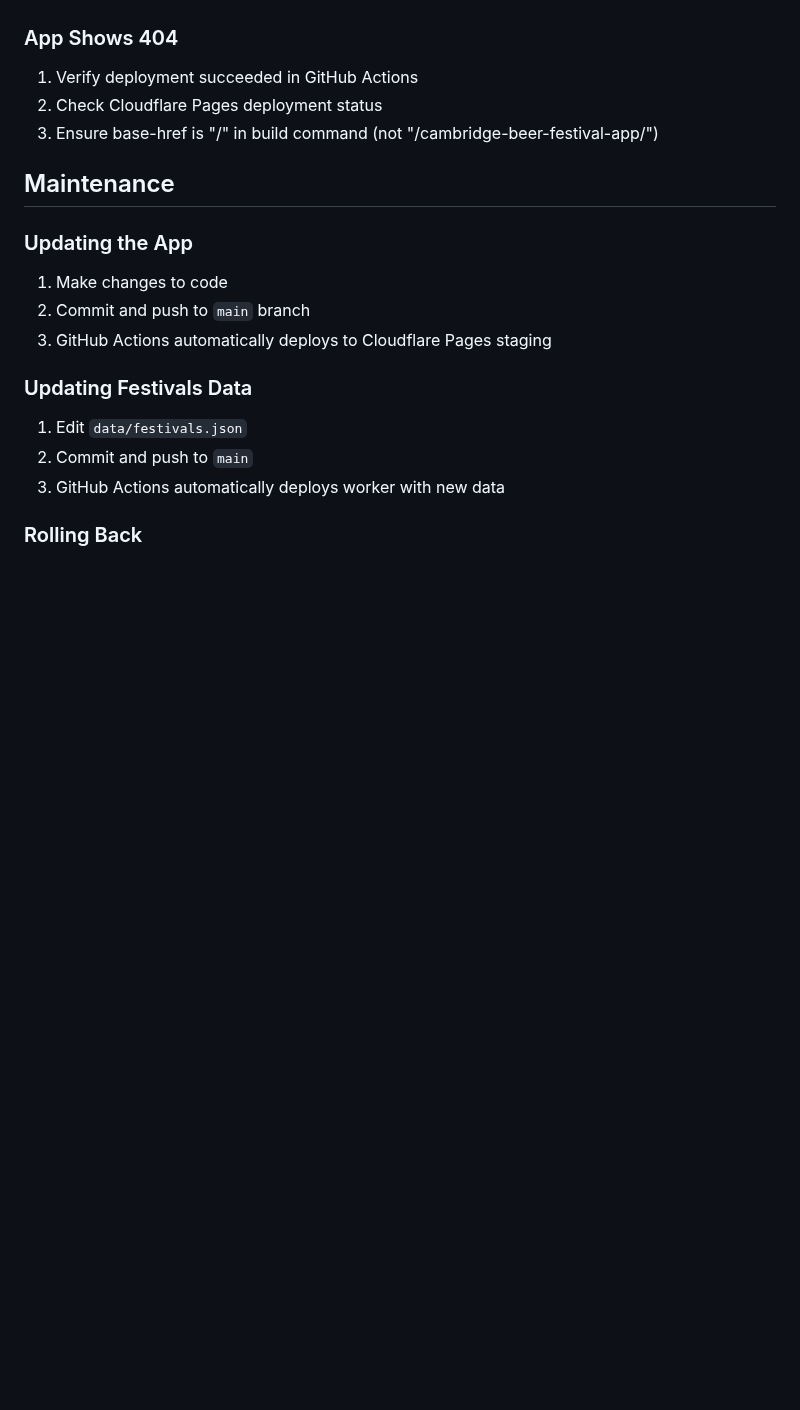
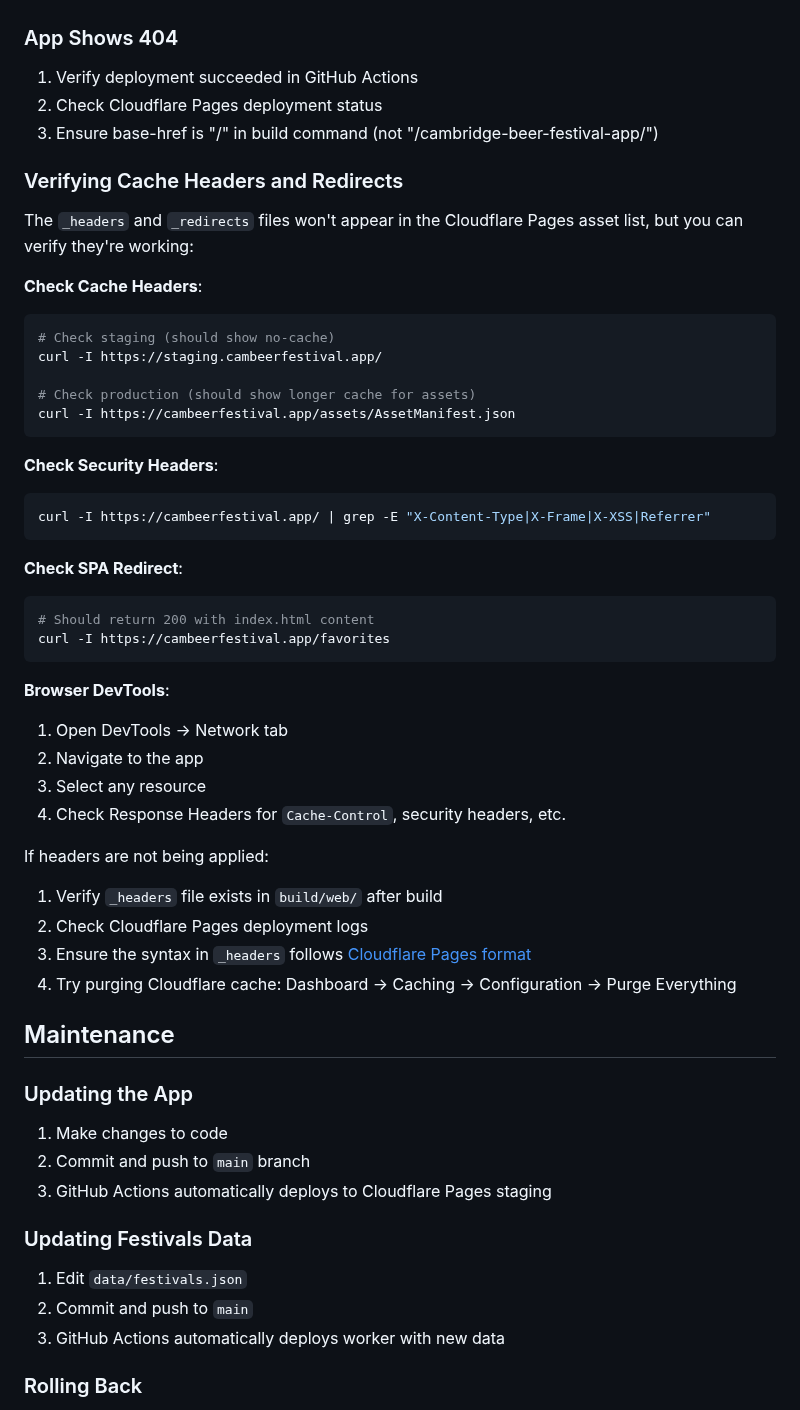
Before and after one commit to richardthe3rd/cambridge-beer-festival-app, a Markdown page: docs/CLOUDFLARE_PAGES_SETUP.md, the part around one of its changes. Rendered like a GitHub page; blank space fills up the shorter version.

Commit message:
Document _headers and _redirects configuration and verification
Co-authored-by: richardthe3rd <573334+richardthe3rd@users.noreply.github.com>

````diff
--- a/docs/CLOUDFLARE_PAGES_SETUP.md
+++ b/docs/CLOUDFLARE_PAGES_SETUP.md
@@ -380,6 +410,42 @@ If you see CORS errors in browser console:
 2. Check Cloudflare Pages deployment status
 3. Ensure base-href is "/" in build command (not "/cambridge-beer-festival-app/")
 
+### Verifying Cache Headers and Redirects
+
+The `_headers` and `_redirects` files won't appear in the Cloudflare Pages asset list, but you can verify they're working:
+
+**Check Cache Headers**:
+```bash
+# Check staging (should show no-cache)
+curl -I https://staging.cambeerfestival.app/
+
+# Check production (should show longer cache for assets)
+curl -I https://cambeerfestival.app/assets/AssetManifest.json
+```
+
+**Check Security Headers**:
+```bash
+curl -I https://cambeerfestival.app/ | grep -E "X-Content-Type|X-Frame|X-XSS|Referrer"
+```
+
+**Check SPA Redirect**:
+```bash
+# Should return 200 with index.html content
+curl -I https://cambeerfestival.app/favorites
+```
+
+**Browser DevTools**:
+1. Open DevTools → Network tab
+2. Navigate to the app
+3. Select any resource
+4. Check Response Headers for `Cache-Control`, security headers, etc.
+
+If headers are not being applied:
+1. Verify `_headers` file exists in `build/web/` after build
+2. Check Cloudflare Pages deployment logs
+3. Ensure the syntax in `_headers` follows [Cloudflare Pages format](https://developers.cloudflare.com/pages/platform/headers/)
+4. Try purging Cloudflare cache: Dashboard → Caching → Configuration → Purge Everything
+
 ## Maintenance
 
 ### Updating the App
````
Also changed, not shown: other parts of docs/CLOUDFLARE_PAGES_SETUP.md (+30 -0 lines).
